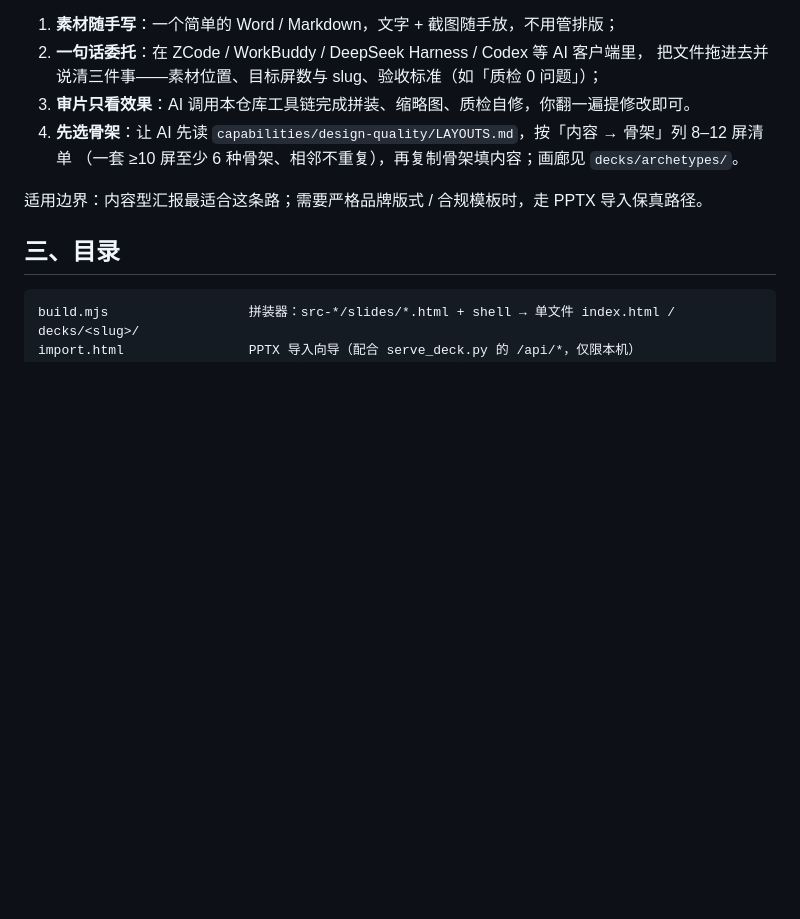
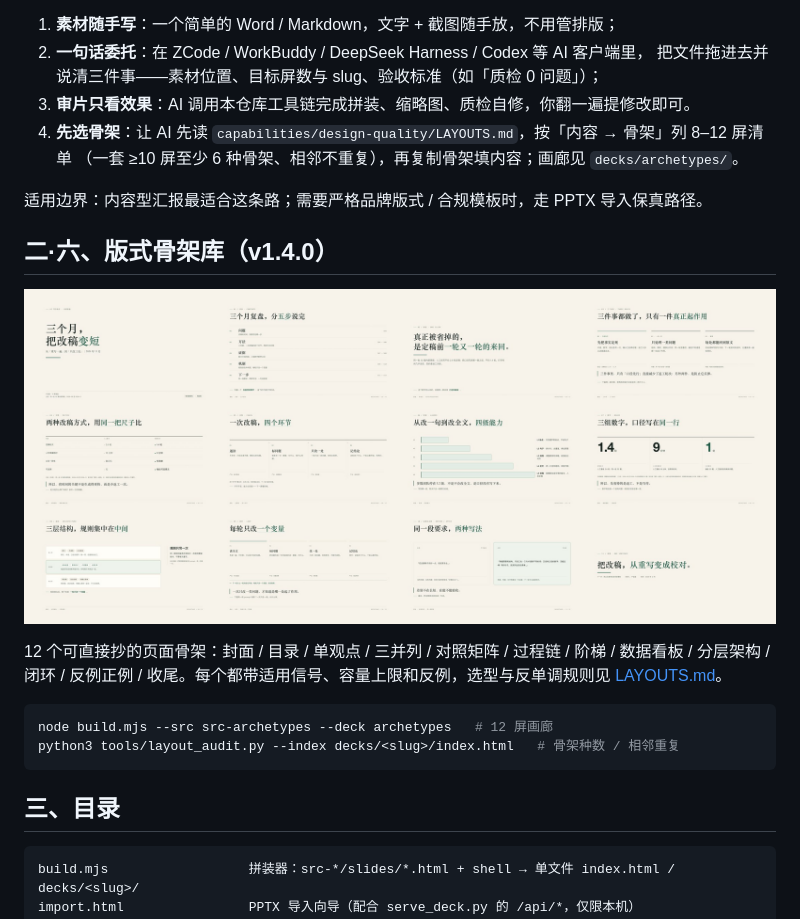
Before and after one commit to Rocky8080/deckstage, a Markdown page: README.md, the part around the change. GitHub-like rendering; pictures changed too: docs/img/archetypes-12.jpg (added); blank space fills up the shorter version.

Commit message:
docs: 补 v1.4.0 版式骨架库封面与说明

````diff
--- a/README.md
+++ b/README.md
@@ -87,6 +87,17 @@ node build.mjs --src src-mine --deck my-deck
 
 适用边界：内容型汇报最适合这条路；需要严格品牌版式 / 合规模板时，走 PPTX 导入保真路径。
 
+## 二·六、版式骨架库（v1.4.0）
+
+![12 个页面骨架](docs/img/archetypes-12.jpg)
+
+12 个可直接抄的页面骨架：封面 / 目录 / 单观点 / 三并列 / 对照矩阵 / 过程链 / 阶梯 / 数据看板 / 分层架构 / 闭环 / 反例正例 / 收尾。每个都带适用信号、容量上限和反例，选型与反单调规则见 [LAYOUTS.md](capabilities/design-quality/LAYOUTS.md)。
+
+```bash
+node build.mjs --src src-archetypes --deck archetypes   # 12 屏画廊
+python3 tools/layout_audit.py --index decks/<slug>/index.html   # 骨架种数 / 相邻重复
+```
+
 ## 三、目录
 
 ```
````
